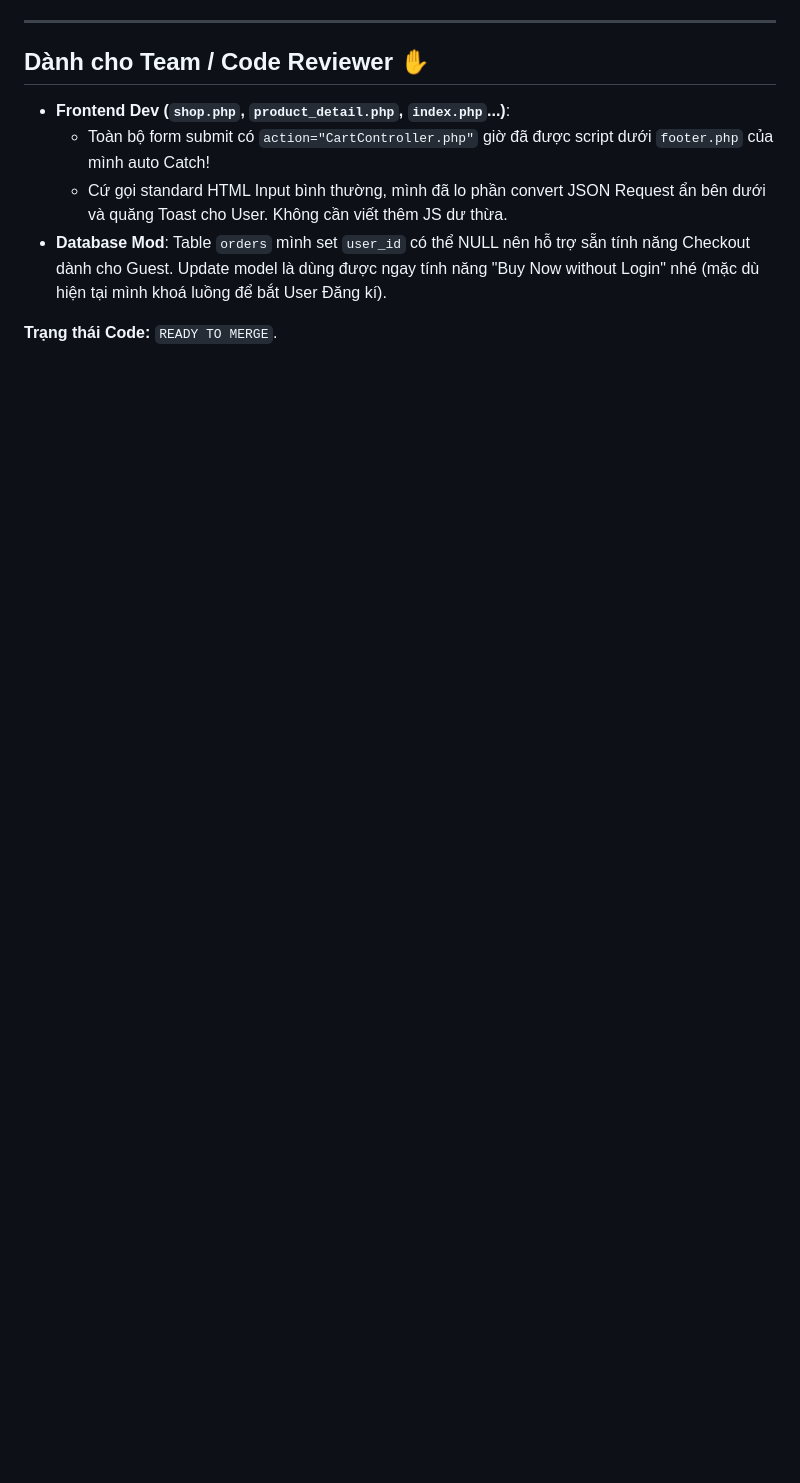
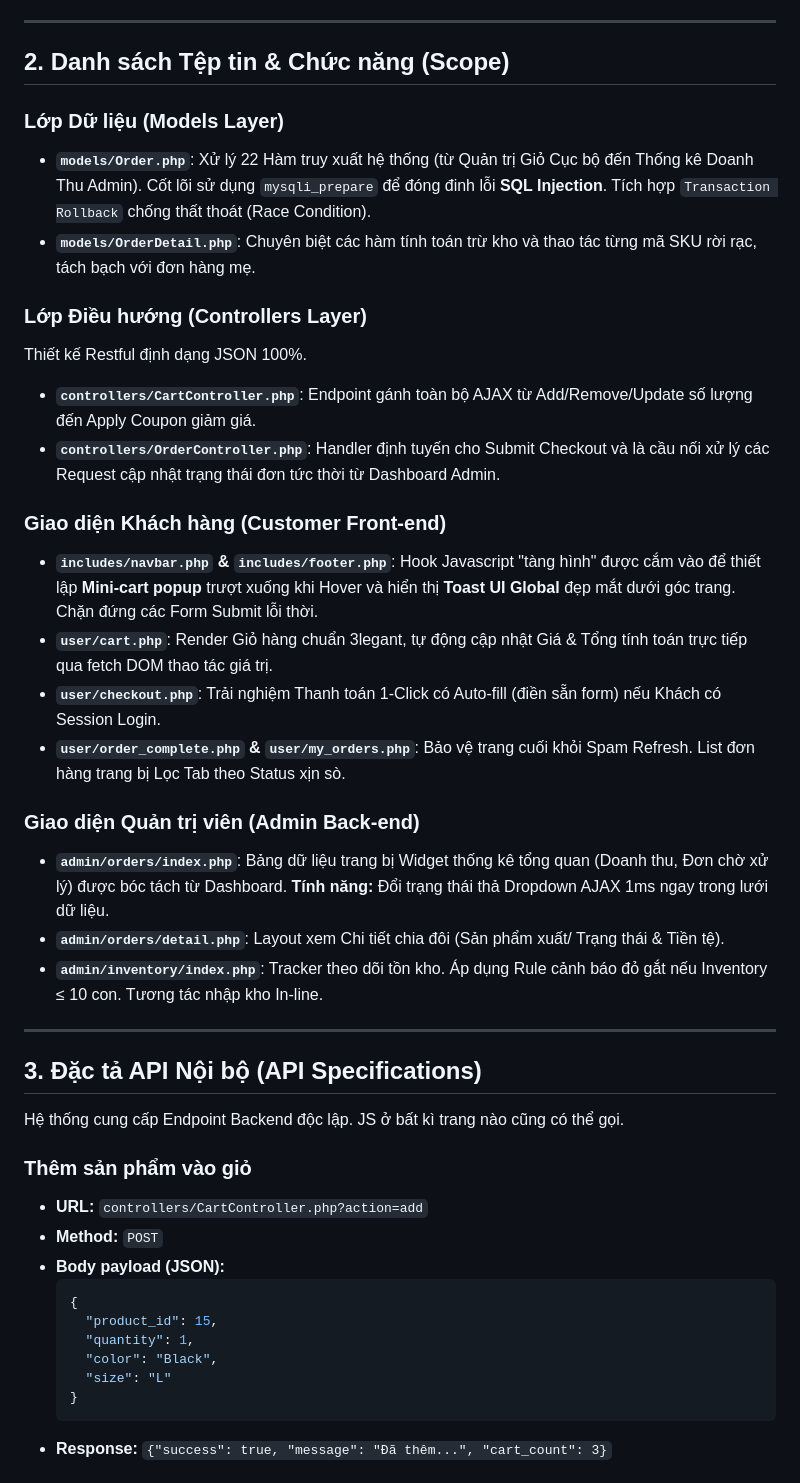
Before and after one commit to Cham070306/web_shopping, a Markdown page: docs/README-CART-ORDERS.md, the part around one of its changes. Drawn GitHub-style; blank space fills up the shorter version.

Commit message:
feat: update README with detailed architecture and API specifications for cart and order management

````diff
--- a/docs/README-CART-ORDERS.md
+++ b/docs/README-CART-ORDERS.md
@@ -35,11 +41,45 @@ Mọi chức năng dưới đây mình đã review, fix bugs conflict cũ và ho
 
 ---
 
-## Dành cho Team / Code Reviewer ✋
+## 2. Danh sách Tệp tin & Chức năng (Scope)
 
-- **Frontend Dev (`shop.php`, `product_detail.php`, `index.php`...)**:
-  - Toàn bộ form submit có `action="CartController.php"` giờ đã được script dưới `footer.php` của mình auto Catch!
-  - Cứ gọi standard HTML Input bình thường, mình đã lo phần convert JSON Request ẩn bên dưới và quăng Toast cho User. Không cần viết thêm JS dư thừa.
-- **Database Mod**: Table `orders` mình set `user_id` có thể NULL nên hỗ trợ sẵn tính năng Checkout dành cho Guest. Update model là dùng được ngay tính năng "Buy Now without Login" nhé (mặc dù hiện tại mình khoá luồng để bắt User Đăng kí).
+### Lớp Dữ liệu (Models Layer)
+- **`models/Order.php`**: Xử lý 22 Hàm truy xuất hệ thống (từ Quản trị Giỏ Cục bộ đến Thống kê Doanh Thu Admin). Cốt lõi sử dụng `mysqli_prepare` để đóng đinh lỗi **SQL Injection**. Tích hợp `Transaction Rollback` chống thất thoát (Race Condition).
+- **`models/OrderDetail.php`**: Chuyên biệt các hàm tính toán trừ kho và thao tác từng mã SKU rời rạc, tách bạch với đơn hàng mẹ.
 
-**Trạng thái Code:** `READY TO MERGE`.
+### Lớp Điều hướng (Controllers Layer)
+Thiết kế Restful định dạng JSON 100%.
+- **`controllers/CartController.php`**: Endpoint gánh toàn bộ AJAX từ Add/Remove/Update số lượng đến Apply Coupon giảm giá.
+- **`controllers/OrderController.php`**: Handler định tuyến cho Submit Checkout và là cầu nối xử lý các Request cập nhật trạng thái đơn tức thời từ Dashboard Admin.
+
+### Giao diện Khách hàng (Customer Front-end)
+- **`includes/navbar.php` & `includes/footer.php`**: Hook Javascript "tàng hình" được cắm vào để thiết lập **Mini-cart popup** trượt xuống khi Hover và hiển thị **Toast UI Global** đẹp mắt dưới góc trang. Chặn đứng các Form Submit lỗi thời.
+- **`user/cart.php`**: Render Giỏ hàng chuẩn 3legant, tự động cập nhật Giá & Tổng tính toán trực tiếp qua fetch DOM thao tác giá trị.
+- **`user/checkout.php`**: Trải nghiệm Thanh toán 1-Click có Auto-fill (điền sẵn form) nếu Khách có Session Login.
+- **`user/order_complete.php` & `user/my_orders.php`**: Bảo vệ trang cuối khỏi Spam Refresh. List đơn hàng trang bị Lọc Tab theo Status xịn sò.
+
+### Giao diện Quản trị viên (Admin Back-end)
+- **`admin/orders/index.php`**: Bảng dữ liệu trang bị Widget thống kê tổng quan (Doanh thu, Đơn chờ xử lý) được bóc tách từ Dashboard. **Tính năng:** Đổi trạng thái thả Dropdown AJAX 1ms ngay trong lưới dữ liệu.
+- **`admin/orders/detail.php`**: Layout xem Chi tiết chia đôi (Sản phẩm xuất/ Trạng thái & Tiền tệ).
+- **`admin/inventory/index.php`**: Tracker theo dõi tồn kho. Áp dụng Rule cảnh báo đỏ gắt nếu Inventory ≤ 10 con. Tương tác nhập kho In-line.
+
+---
+
+## 3. Đặc tả API Nội bộ (API Specifications)
+
+Hệ thống cung cấp Endpoint Backend độc lập. JS ở bất kì trang nào cũng có thể gọi.
+
+### Thêm sản phẩm vào giỏ
+- **URL:** `controllers/CartController.php?action=add`
+- **Method:** `POST`
+- **Body payload (JSON):**
+  ```json
+  {
+    "product_id": 15,
+    "quantity": 1,
+    "color": "Black",
+    "size": "L"
+  }
+  ```
+- **Response:** `{"success": true, "message": "Đã thêm...", "cart_count": 3}`
+
````
Also changed, not shown: other parts of docs/README-CART-ORDERS.md (+47 -23 lines).
